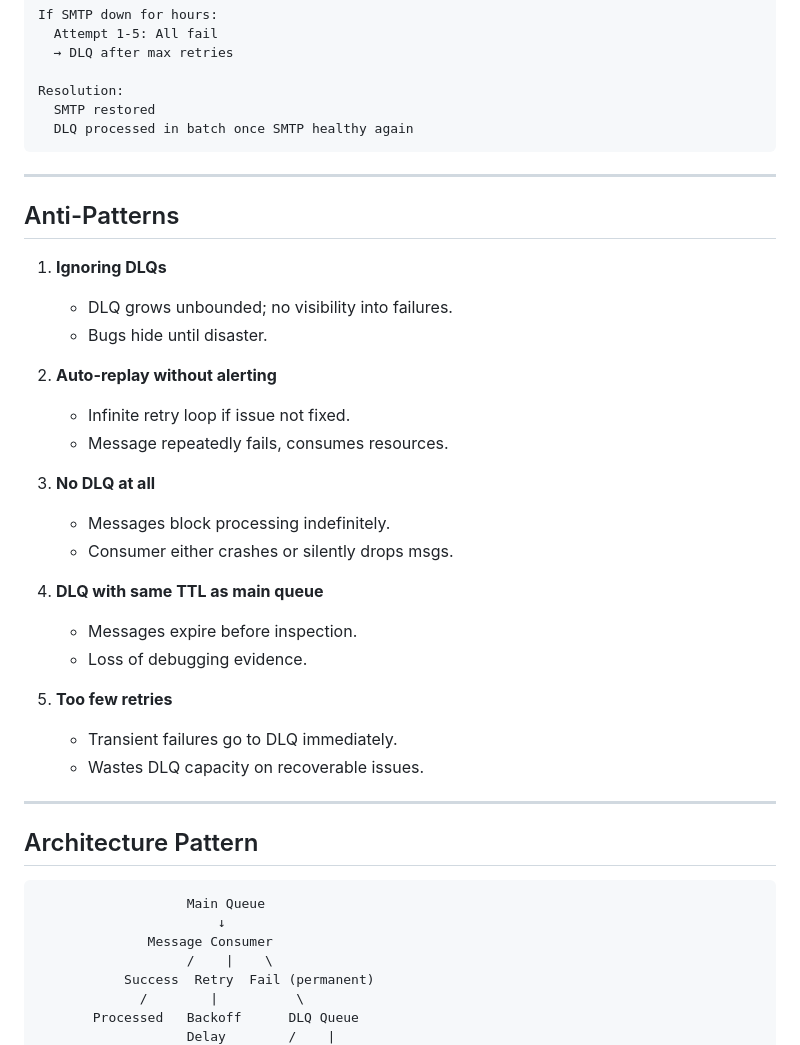
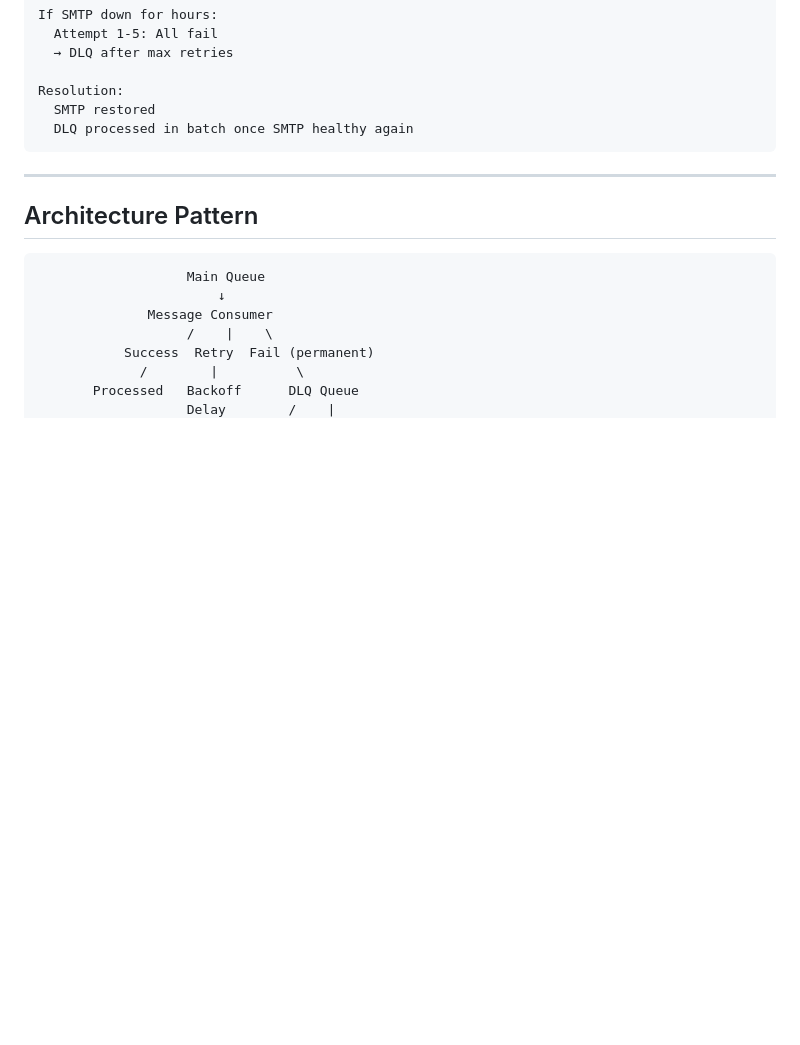
Before and after one commit to Aaditya8C/DEVX-CS-Notes, a Markdown page: HLD/04-MQ/4.5_Dead_Letter_Queues.md, the part around one of its changes. Rendered like a GitHub page; blank space fills up the shorter version.

````diff
--- a/HLD/04-MQ/4.5_Dead_Letter_Queues.md
+++ b/HLD/04-MQ/4.5_Dead_Letter_Queues.md
@@ -186,30 +156,6 @@ Resolution:
 
 ---
 
-## Anti-Patterns
-
-1. **Ignoring DLQs**
-   - DLQ grows unbounded; no visibility into failures.
-   - Bugs hide until disaster.
-
-2. **Auto-replay without alerting**
-   - Infinite retry loop if issue not fixed.
-   - Message repeatedly fails, consumes resources.
-
-3. **No DLQ at all**
-   - Messages block processing indefinitely.
-   - Consumer either crashes or silently drops msgs.
-
-4. **DLQ with same TTL as main queue**
-   - Messages expire before inspection.
-   - Loss of debugging evidence.
-
-5. **Too few retries**
-   - Transient failures go to DLQ immediately.
-   - Wastes DLQ capacity on recoverable issues.
-
----
-
 ## Architecture Pattern
 
 ```
````
Also changed, not shown: other parts of HLD/04-MQ/4.5_Dead_Letter_Queues.md (+0 -30 lines).
